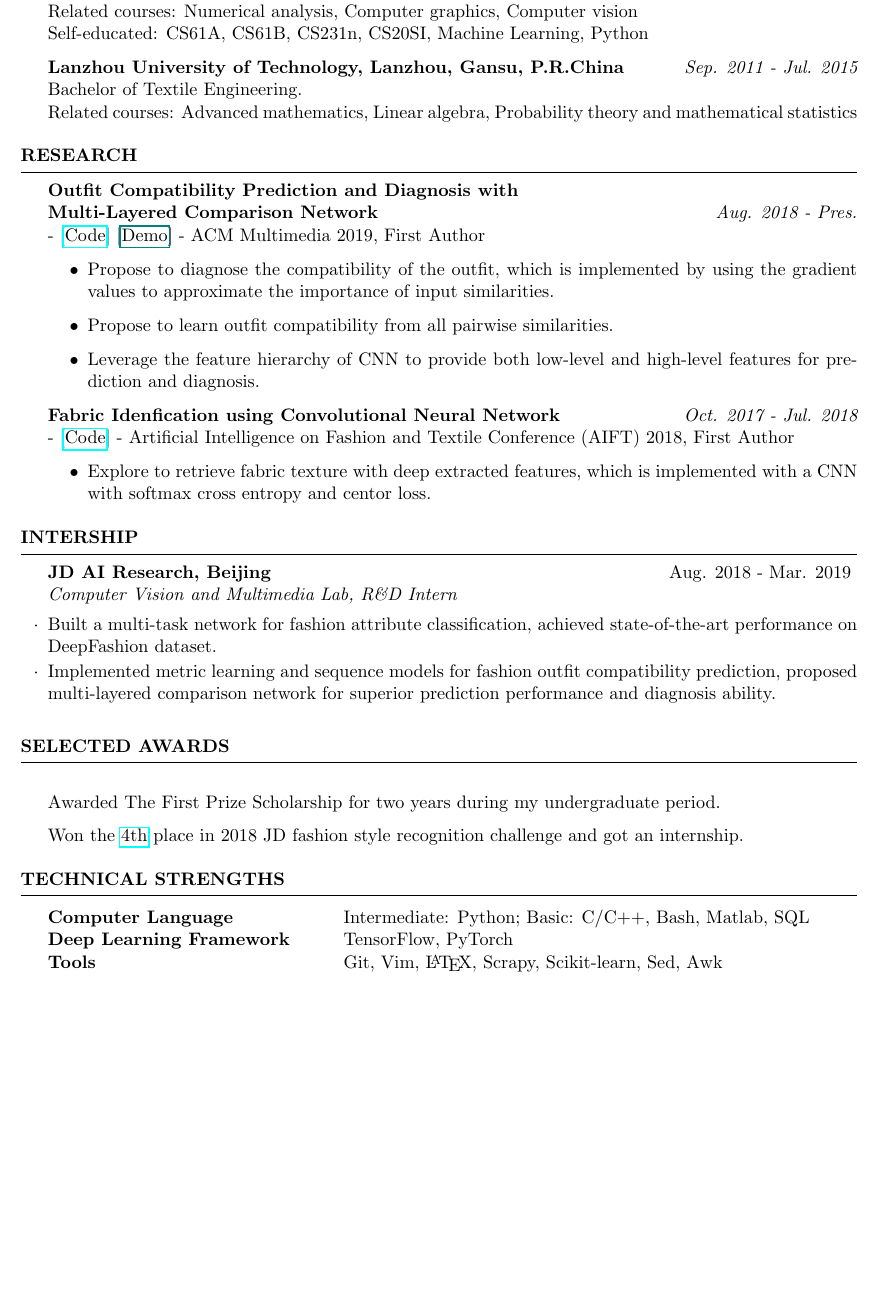
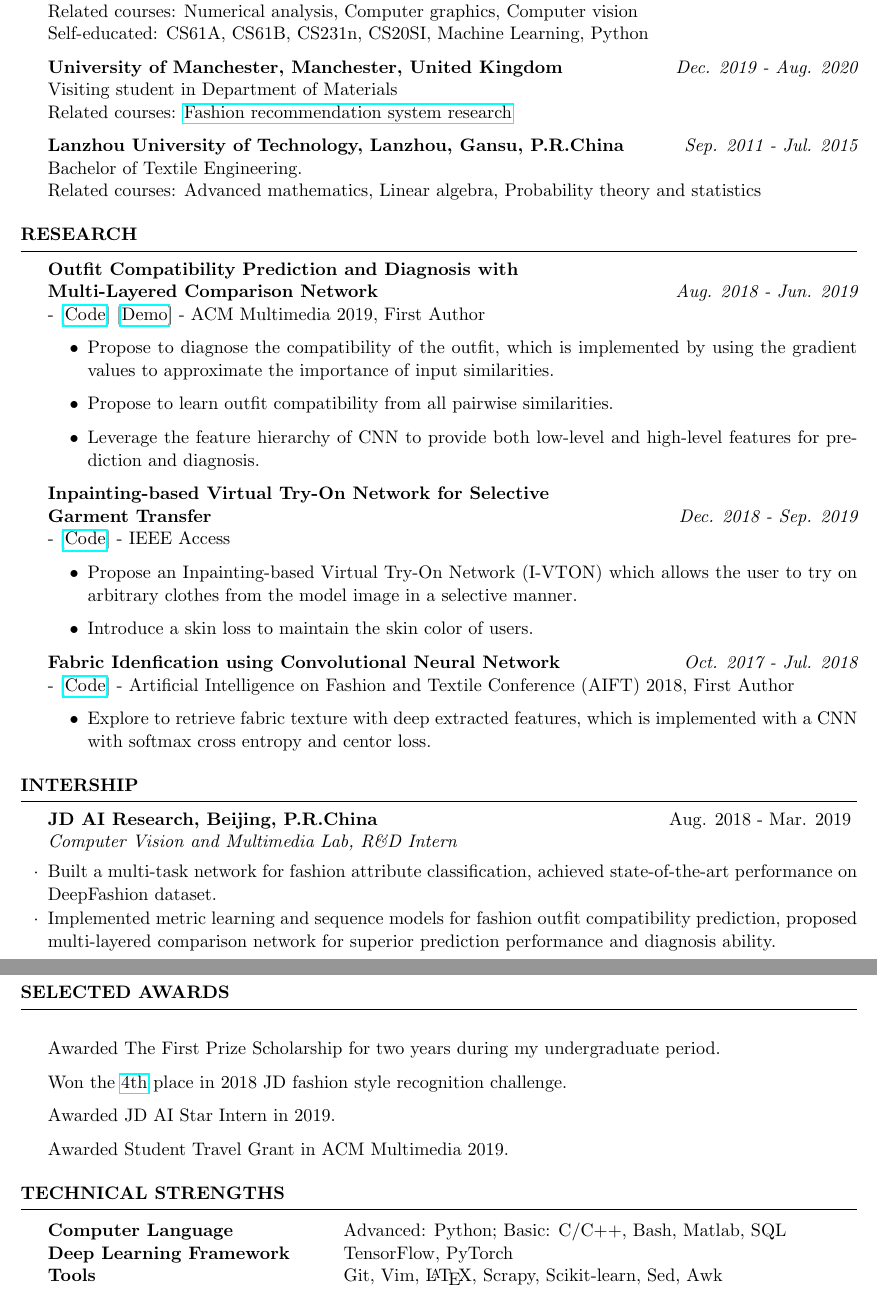
Before and after one commit to WangXin93/WangXin93.github.io, a LaTeX CV (assets/cv/en/cv_en.tex): part of the page before the commit and two parts of pages 1 and 2 of 2 after it, the two joined at a grey line, cut so that both start at the same text, the shorter picture padded with empty space. Compiled offline with pdfLaTeX.

Commit message:
Update resume

```diff
--- a/assets/cv/cv_en.tex
+++ b/assets/cv/en/cv_en.tex
@@ -44,9 +44,13 @@
 \\ Related courses: Numerical analysis, Computer graphics, Computer vision
 \\ Self-educated: CS61A, CS61B, CS231n, CS20SI, Machine Learning, Python
 
+{\bf University of Manchester, Manchester, United Kingdom} \hfill {\em Dec. 2019 - Aug. 2020}
+\\ Visiting student in Department of Materials
+\\ Related courses: \href{https://www.research.manchester.ac.uk/portal/hugh.gong.html}{Fashion recommendation system research}
+
 {\bf Lanzhou University of Technology, Lanzhou, Gansu, P.R.China} \hfill {\em Sep. 2011 - Jul. 2015}
 \\ Bachelor of Textile Engineering.
-\\ Related courses: Advanced mathematics, Linear algebra, Probability theory and mathematical statistics
+\\ Related courses: Advanced mathematics, Linear algebra, Probability theory and statistics
 %Minor in Linguistics \smallskip \\
 %Member of Eta Kappa Nu \\
 %Member of Upsilon Pi Epsilon \\
@@ -57,12 +61,19 @@
 %    Projects And Seminars
 %-----------------------------------------------------------------------------------------------
 \begin{rSection}{Research}
-{\bf Outfit Compatibility Prediction and Diagnosis with \\ Multi-Layered Comparison Network} \hfill {\em Aug. 2018 - Pres.}
-\\ - [\href{https://github.com/WangXin93/fashion_compatibility_mcn}{Code}] [\href{Demo}{Demo}] - ACM Multimedia 2019, First Author
+{\bf Outfit Compatibility Prediction and Diagnosis with \\ Multi-Layered Comparison Network} \hfill {\em Aug. 2018 - Jun. 2019}
+\\ - [\href{https://github.com/WangXin93/fashion_compatibility_mcn}{Code}] [\href{https://outfit-diagnosis.herokuapp.com/}{Demo}] - ACM Multimedia 2019, First Author
 \begin{itemize}
     \item Propose to diagnose the compatibility of the outfit, which is implemented by using the gradient values to approximate the importance of input similarities.
     \item Propose to learn outfit compatibility from all pairwise similarities.
     \item Leverage the feature hierarchy of CNN to provide both low-level and high-level features for prediction and diagnosis.
+\end{itemize}
+
+{\bf Inpainting-based Virtual Try-On Network for Selective \\ Garment Transfer} \hfill {\em Dec. 2018 - Sep. 2019}
+\\ - [\href{https://github.com/maktu6/Inpaint-TON}{Code}] - IEEE Access
+\begin{itemize}
+    \item Propose an Inpainting-based Virtual Try-On Network (I-VTON) which allows the user to try on arbitrary clothes from the model image in a selective manner.
+    \item Introduce a skin loss to maintain the skin color of users.
 \end{itemize}
 
 {\bf Fabric Idenfication using Convolutional Neural Network} \hfill {\em Oct. 2017 - Jul. 2018}
@@ -79,7 +90,7 @@
 
 \begin{rSection}{Intership}
 
-\begin{rSubsection}{JD AI Research, Beijing}{Aug. 2018 - Mar. 2019}{Computer Vision and Multimedia Lab, R\&D Intern}{}
+\begin{rSubsection}{JD AI Research, Beijing, P.R.China}{Aug. 2018 - Mar. 2019}{Computer Vision and Multimedia Lab, R\&D Intern}{}
 \item Built a multi-task network for fashion attribute classification, achieved state-of-the-art performance on DeepFashion dataset.
 \item Implemented metric learning and sequence models for fashion outfit compatibility prediction, proposed multi-layered comparison network for superior prediction performance and diagnosis ability.
 \end{rSubsection}
@@ -93,7 +104,9 @@
 
 \begin{rSection}{Selected Awards}
 \item Awarded The First Prize Scholarship for two years during my undergraduate period.
-\item Won the \href{https://fashion-challenge.github.io/style-rank.html}{4th} place in 2018 JD fashion style recognition challenge and got an internship.
+\item Won the \href{https://fashion-challenge.github.io/style-rank.html}{4th} place in 2018 JD fashion style recognition challenge.
+\item Awarded JD AI Star Intern in 2019.
+\item Awarded Student Travel Grant in ACM Multimedia 2019.
 \end{rSection}
 
 %----------------------------------------------------------------------------------------
@@ -103,7 +116,7 @@
 \begin{rSection}{Technical Strengths}
 
 \begin{tabular}{ @{} >{\bfseries}l @{\hspace{6ex}} l }
-Computer Language \ & Intermediate: Python; Basic: C/C++, Bash, Matlab, SQL \\
+Computer Language \ & Advanced: Python; Basic: C/C++, Bash, Matlab, SQL \\
 Deep Learning Framework \ & TensorFlow, PyTorch \\
 Tools \ & Git, Vim, \LaTeX, Scrapy, Scikit-learn, Sed, Awk
 \end{tabular}
```
Also changed, not shown: _config.yml (+3 -3 lines), about.md (+1 -1 lines), assets/cv/cn/cv_cn.pdf (added), assets/cv/cn/cv_cn_old.pdf (renamed from assets/cv/cv.pdf), assets/cv/cn/cv_cn_old.tex (renamed from assets/cv/cv.tex), assets/cv/cv_en.pdf (deleted), assets/cv/en/cv_en.pdf (added), assets/cv/en/cv_en_old.pdf (renamed from assets/cv/cv_en_old.pdf), assets/cv/en/cv_en_old.tex (renamed from assets/cv/cv_en_old.tex), assets/cv/en/resume.cls (renamed from assets/cv/resume.cls).
